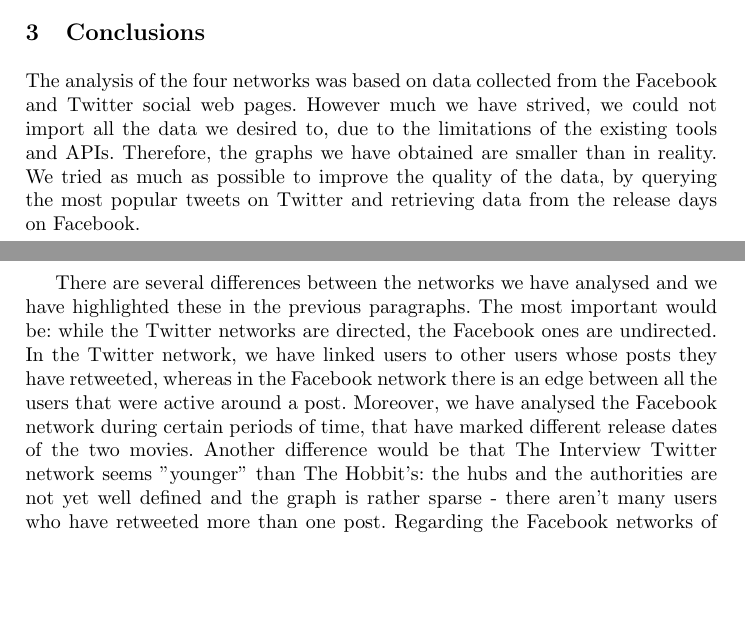
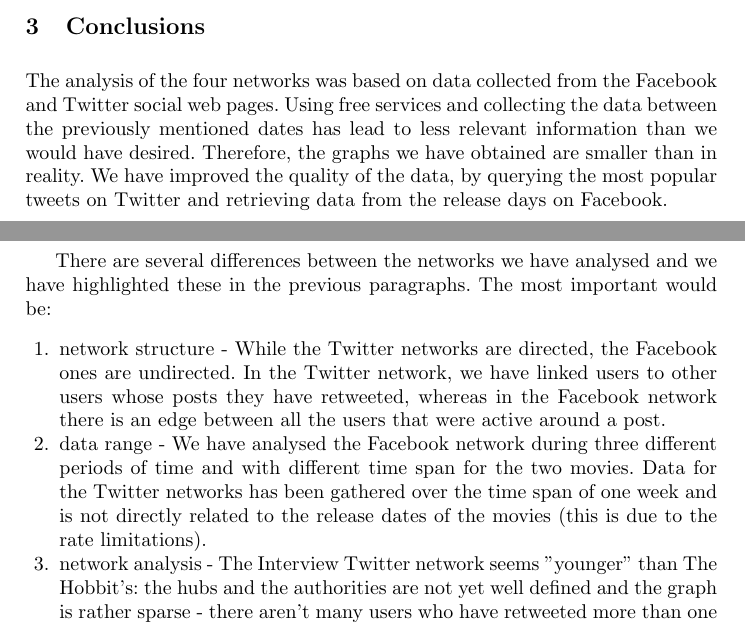
Before and after one commit to dianageo93/social-network-analysis-report, a LaTeX paper (movies.tex): two parts of pages 11 and 13 of 13, joined at a grey line, cut so that both start at the same text, the shorter picture padded with empty space. Compiled offline with pdfLaTeX.

Commit message:
Rewritten Conclusions section.

```diff
--- a/movies.tex
+++ b/movies.tex
@@ -431,21 +431,25 @@ connected components, whereas the second one contains only two.
 %
 \section{Conclusions}
 The analysis of the four networks was based on data collected from the Facebook
-and Twitter social web pages. However much we have strived, we could not import
-all the data we desired to, due to the limitations of the existing tools and
-APIs. Therefore, the graphs we have obtained are smaller than in reality. We
-tried as much as possible to improve the quality of the data, by querying the
-most popular tweets on Twitter and retrieving data from the release days on
-Facebook.
+and Twitter social web pages. Using free services and collecting the data
+between the previously mentioned dates has lead to less relevant information
+than we would have desired. Therefore, the graphs we have obtained are smaller
+than in reality. We have improved the quality of the data, by querying the most
+popular tweets on Twitter and retrieving data from the release days on Facebook.
 
 There are several differences between the networks we have analysed and we have
-highlighted these in the previous paragraphs. The most important would be: while
-the Twitter networks are directed, the Facebook ones are undirected. In the
-Twitter network, we have linked users to other users whose posts they have
-retweeted, whereas in the Facebook network there is an edge between all the
-users that were active around a post. Moreover, we have analysed the Facebook
-network during certain periods of time, that have marked different release dates
-of the two movies. Another difference would be that The Interview Twitter
-network seems "younger" than The Hobbit's: the hubs and the authorities are not
-yet well defined and the graph is rather sparse - there aren't many users who
-have retweeted more than one post. Regarding the Facebook networks of the two
+highlighted these in the previous paragraphs. The most important would be:
+\begin{enumerate}
+\item network structure - While the Twitter networks are directed, the Facebook
+    ones are undirected. In the Twitter network, we have linked users to other
+    users whose posts they have retweeted, whereas in the Facebook network there
+    is an edge between all the users that were active around a post.
+\item data range - We have analysed the Facebook network during three different
+    periods of time and with different time span for the two movies. Data for
+    the Twitter networks has been gathered over the time span of one week and is
+    not directly related to the release dates of the movies (this is due to the
+    rate limitations).
+\item network analysis - The Interview Twitter network seems "younger" than The
+    Hobbit's: the hubs and the authorities are not yet well defined and the
+    graph is rather sparse - there aren't many users who have retweeted more
+    than one post. Regarding the Facebook networks of the two movies, The Hobbit
@@ -455,2 +459,3 @@ doesn't change much in time.
+\end{enumerate}
 %
 \end{document}
```
Also changed, not shown: movies.pdf, movies.tex (6 more changed lines).
